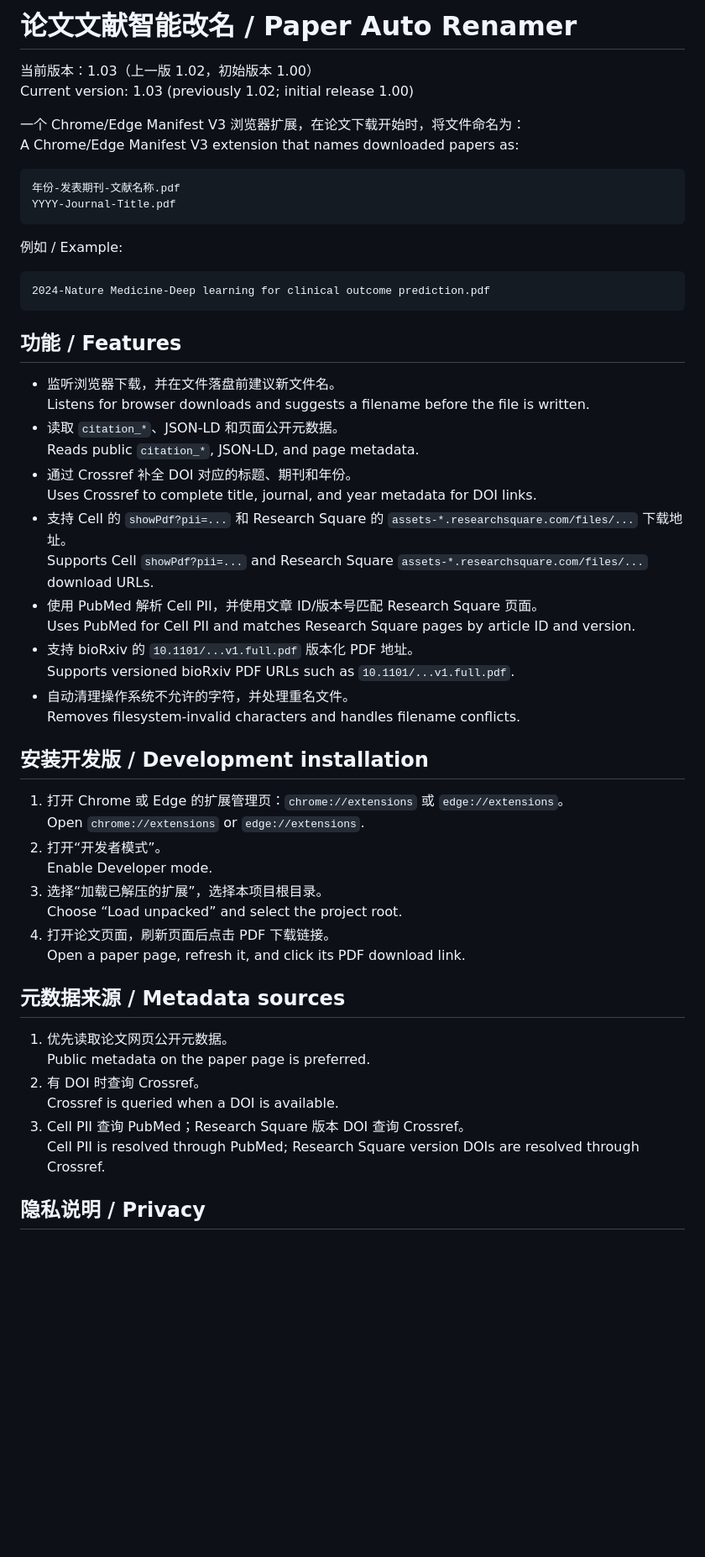
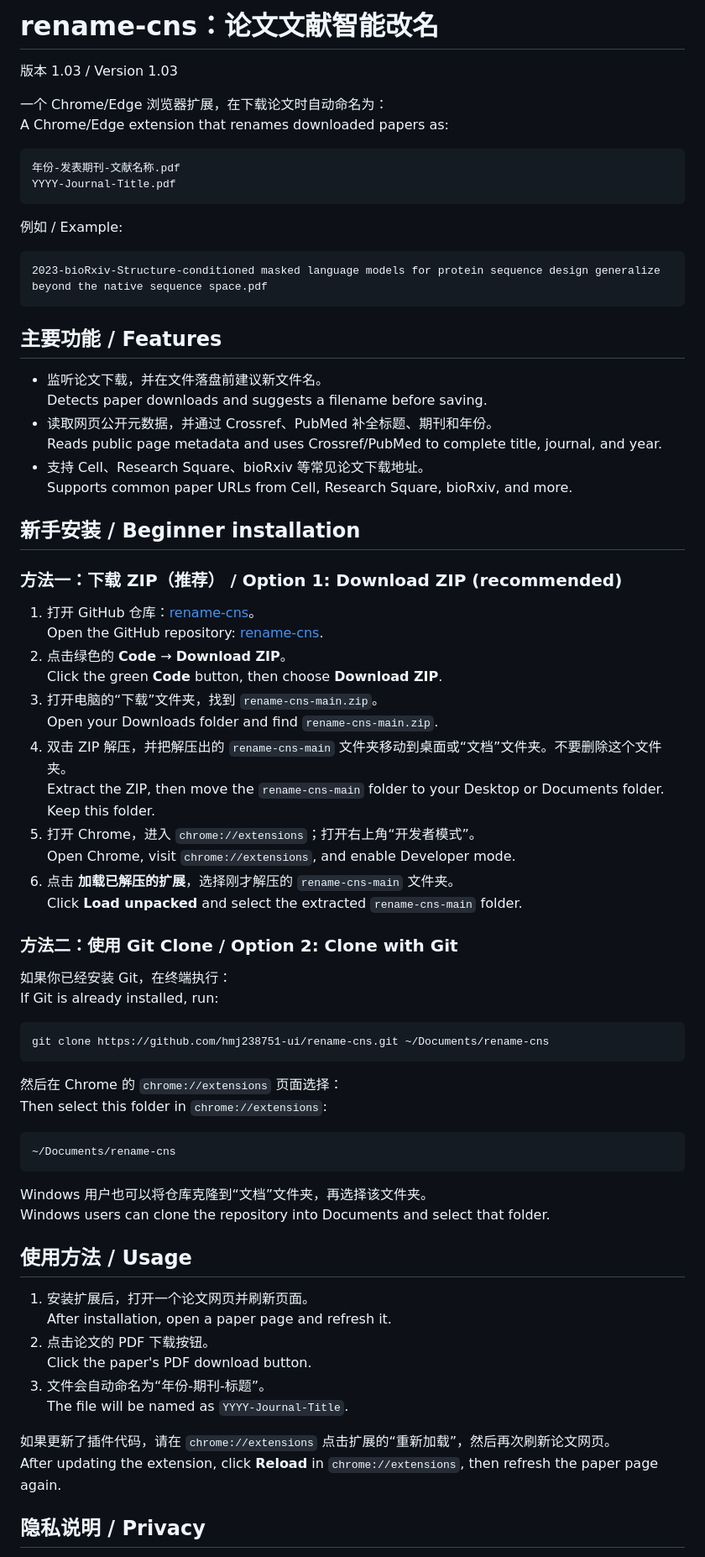
Before and after one commit to hmj238751-ui/rename-cns, a Markdown page: README.md, the part around one of its changes. Shown at 84% size. Drawn GitHub-style; blank space fills up the shorter version.

Commit message:
simplify bilingual beginner README

````diff
--- a/README.md
+++ b/README.md
@@ -1,10 +1,9 @@
-# 论文文献智能改名 / Paper Auto Renamer
+# rename-cns：论文文献智能改名
 
-当前版本：1.03（上一版 1.02，初始版本 1.00）<br>
-Current version: 1.03 (previously 1.02; initial release 1.00)
+版本 1.03 / Version 1.03
 
-一个 Chrome/Edge Manifest V3 浏览器扩展，在论文下载开始时，将文件命名为：<br>
-A Chrome/Edge Manifest V3 extension that names downloaded papers as:
+一个 Chrome/Edge 浏览器扩展，在下载论文时自动命名为：<br>
+A Chrome/Edge extension that renames downloaded papers as:
 
 ```text
 年份-发表期刊-文献名称.pdf
@@ -14,45 +13,65 @@ YYYY-Journal-Title.pdf
 例如 / Example:
 
 ```text
-2024-Nature Medicine-Deep learning for clinical outcome prediction.pdf
+2023-bioRxiv-Structure-conditioned masked language models for protein sequence design generalize beyond the native sequence space.pdf
 ```
 
-## 功能 / Features
+## 主要功能 / Features
 
-- 监听浏览器下载，并在文件落盘前建议新文件名。<br>
-  Listens for browser downloads and suggests a filename before the file is written.
-- 读取 `citation_*`、JSON-LD 和页面公开元数据。<br>
-  Reads public `citation_*`, JSON-LD, and page metadata.
-- 通过 Crossref 补全 DOI 对应的标题、期刊和年份。<br>
-  Uses Crossref to complete title, journal, and year metadata for DOI links.
-- 支持 Cell 的 `showPdf?pii=...` 和 Research Square 的 `assets-*.researchsquare.com/files/...` 下载地址。<br>
-  Supports Cell `showPdf?pii=...` and Research Square `assets-*.researchsquare.com/files/...` download URLs.
-- 使用 PubMed 解析 Cell PII，并使用文章 ID/版本号匹配 Research Square 页面。<br>
-  Uses PubMed for Cell PII and matches Research Square pages by article ID and version.
-- 支持 bioRxiv 的 `10.1101/...v1.full.pdf` 版本化 PDF 地址。<br>
-  Supports versioned bioRxiv PDF URLs such as `10.1101/...v1.full.pdf`.
-- 自动清理操作系统不允许的字符，并处理重名文件。<br>
-  Removes filesystem-invalid characters and handles filename conflicts.
+- 监听论文下载，并在文件落盘前建议新文件名。<br>
+  Detects paper downloads and suggests a filename before saving.
+- 读取网页公开元数据，并通过 Crossref、PubMed 补全标题、期刊和年份。<br>
+  Reads public page metadata and uses Crossref/PubMed to complete title, journal, and year.
+- 支持 Cell、Research Square、bioRxiv 等常见论文下载地址。<br>
+  Supports common paper URLs from Cell, Research Square, bioRxiv, and more.
 
-## 安装开发版 / Development installation
+## 新手安装 / Beginner installation
 
-1. 打开 Chrome 或 Edge 的扩展管理页：`chrome://extensions` 或 `edge://extensions`。<br>
-   Open `chrome://extensions` or `edge://extensions`.
-2. 打开“开发者模式”。<br>
-   Enable Developer mode.
-3. 选择“加载已解压的扩展”，选择本项目根目录。<br>
-   Choose “Load unpacked” and select the project root.
-4. 打开论文页面，刷新页面后点击 PDF 下载链接。<br>
-   Open a paper page, refresh it, and click its PDF download link.
+### 方法一：下载 ZIP（推荐） / Option 1: Download ZIP (recommended)
 
-## 元数据来源 / Metadata sources
+1. 打开 GitHub 仓库：[rename-cns](https://github.com/hmj238751-ui/rename-cns)。<br>
+   Open the GitHub repository: [rename-cns](https://github.com/hmj238751-ui/rename-cns).
+2. 点击绿色的 **Code** → **Download ZIP**。<br>
+   Click the green **Code** button, then choose **Download ZIP**.
+3. 打开电脑的“下载”文件夹，找到 `rename-cns-main.zip`。<br>
+   Open your Downloads folder and find `rename-cns-main.zip`.
+4. 双击 ZIP 解压，并把解压出的 `rename-cns-main` 文件夹移动到桌面或“文档”文件夹。不要删除这个文件夹。<br>
+   Extract the ZIP, then move the `rename-cns-main` folder to your Desktop or Documents folder. Keep this folder.
+5. 打开 Chrome，进入 `chrome://extensions`；打开右上角“开发者模式”。<br>
+   Open Chrome, visit `chrome://extensions`, and enable Developer mode.
+6. 点击 **加载已解压的扩展**，选择刚才解压的 `rename-cns-main` 文件夹。<br>
+   Click **Load unpacked** and select the extracted `rename-cns-main` folder.
 
-1. 优先读取论文网页公开元数据。<br>
-   Public metadata on the paper page is preferred.
-2. 有 DOI 时查询 Crossref。<br>
-   Crossref is queried when a DOI is available.
-3. Cell PII 查询 PubMed；Research Square 版本 DOI 查询 Crossref。<br>
-   Cell PII is resolved through PubMed; Research Square version DOIs are resolved through Crossref.
+### 方法二：使用 Git Clone / Option 2: Clone with Git
+
+如果你已经安装 Git，在终端执行：<br>
+If Git is already installed, run:
+
+```bash
+git clone https://github.com/hmj238751-ui/rename-cns.git ~/Documents/rename-cns
+```
+
+然后在 Chrome 的 `chrome://extensions` 页面选择：<br>
+Then select this folder in `chrome://extensions`:
+
+```text
+~/Documents/rename-cns
+```
+
+Windows 用户也可以将仓库克隆到“文档”文件夹，再选择该文件夹。<br>
+Windows users can clone the repository into Documents and select that folder.
+
+## 使用方法 / Usage
+
+1. 安装扩展后，打开一个论文网页并刷新页面。<br>
+   After installation, open a paper page and refresh it.
+2. 点击论文的 PDF 下载按钮。<br>
+   Click the paper's PDF download button.
+3. 文件会自动命名为“年份-期刊-标题”。<br>
+   The file will be named as `YYYY-Journal-Title`.
+
+如果更新了插件代码，请在 `chrome://extensions` 点击扩展的“重新加载”，然后再次刷新论文网页。<br>
+After updating the extension, click **Reload** in `chrome://extensions`, then refresh the paper page again.
 
 ## 隐私说明 / Privacy
 
````
Also changed, not shown: other parts of README.md (+13 -18 lines).
